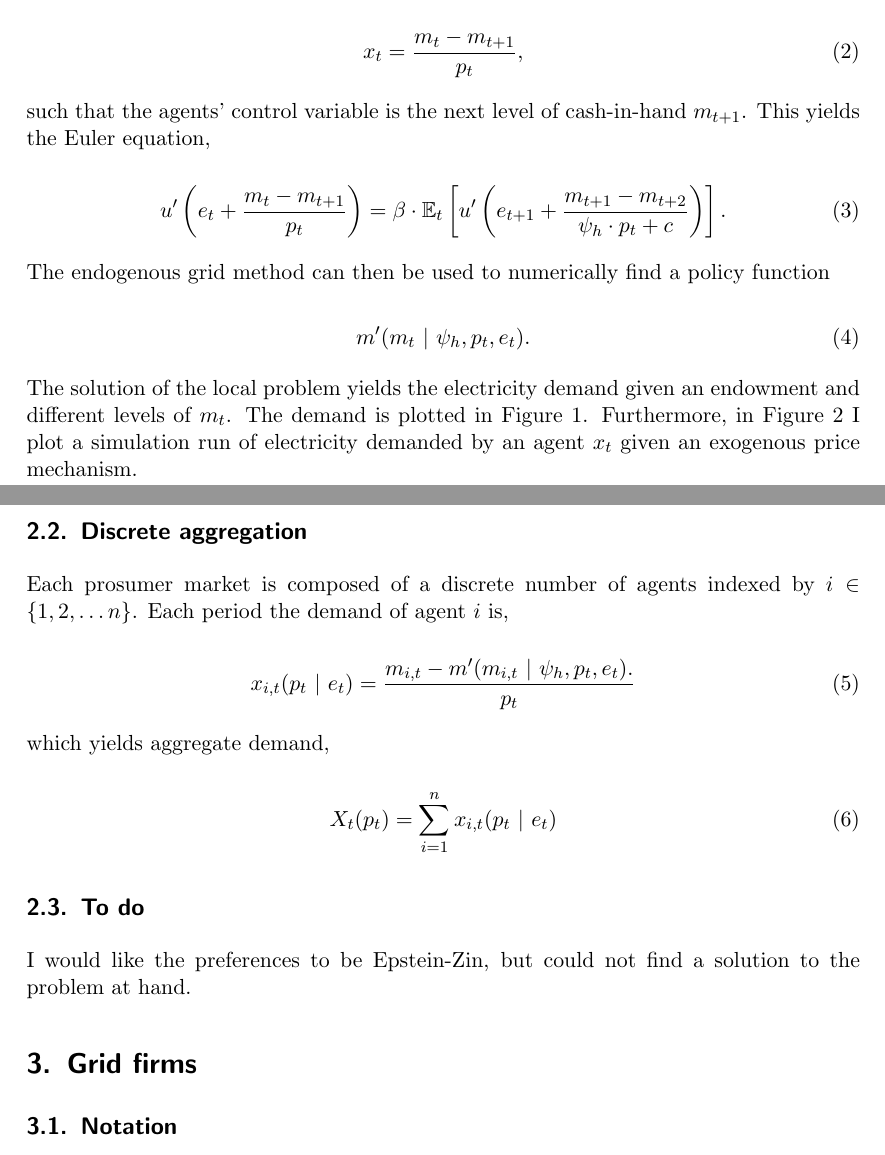
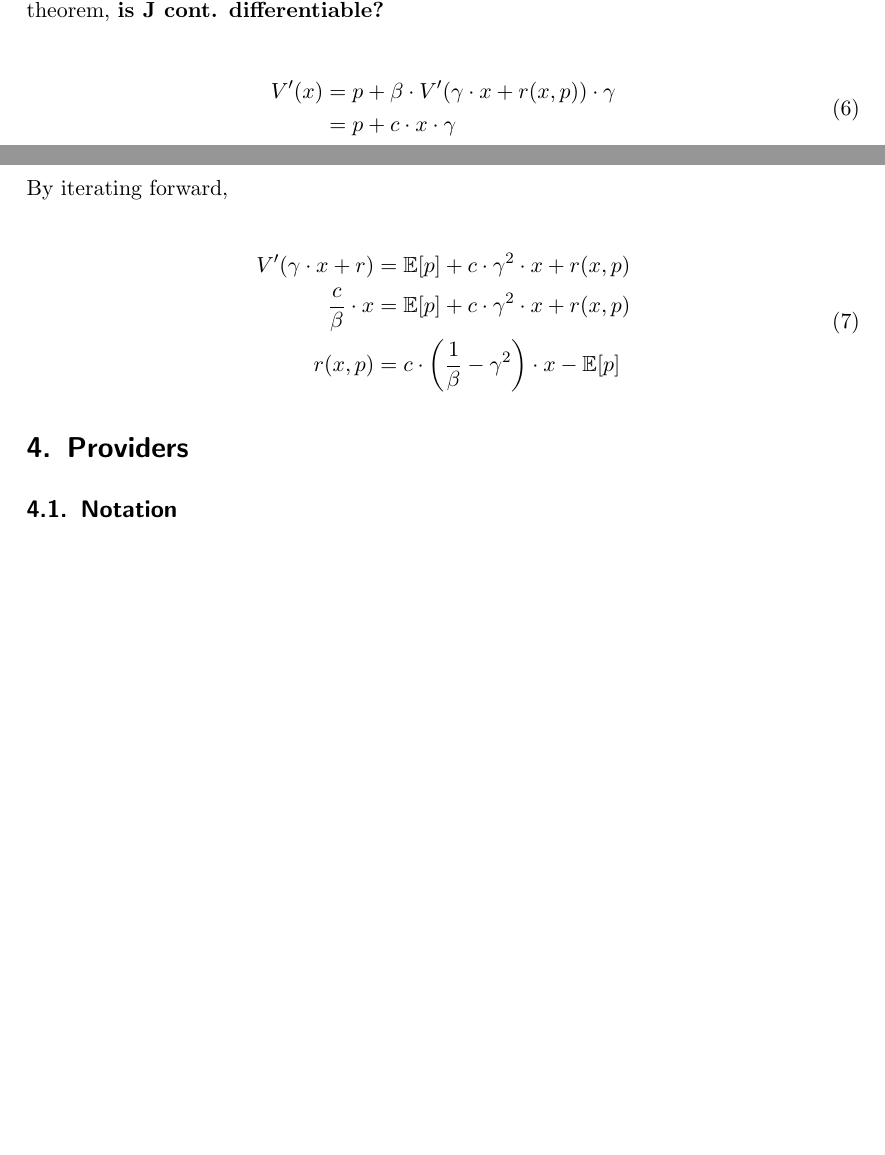
Before and after one commit to NoFishLikeIan/prosumer-electricity-markets, a LaTeX document (docs/model/main.tex): two parts of pages 4 and 5 of 21 before the commit and two parts of pages 3 and 4 of 20 after it, joined at a grey line, cut at the place of the change, the shorter picture padded with empty space. Compiled offline with pdfLaTeX.

Commit message:
🦉 new formulation

```diff
--- a/docs/model/main.tex
+++ b/docs/model/main.tex
@@ -154,3 +137,2 @@ Using the evolution of $m_t$ we can express the individual electricity demanded
 
 \begin{equation}
-	x_t = \frac{m_t - m_{t+1}}{p_t},
@@ -157,34 +143,11 @@ Using the evolution of $m_t$ we can express the individual electricity demanded
 \end{equation}
 
-such that the agents' control variable is the next level of cash-in-hand $m_{t+1}$. This yields the Euler equation,
+Bounded rationality,
 
 \begin{equation}
-	u^\prime\left( e_t + \frac{m_t - m_{t+1}}{p_t} \right) = \beta \cdot \E_t \left[ u^\prime\left(e_{t+1} + \frac{m_{t+1} - m_{t+2}}{ \psi_h \cdot p_t + c} \right)  \right].
-\end{equation}
-
-The endogenous grid method can then be used to numerically find a policy function
-
-\begin{equation}
-	m^\prime(m_t \ \vert \ \psi_h, p_t, e_t).
-\end{equation}
-
-The solution of the local problem yields the electricity demand given an endowment and different levels of $m_t$. The demand is plotted in Figure \ref{fig:demand}. Furthermore, in Figure \ref{fig:sim} I plot a simulation run of electricity demanded by an agent $x_t$ given an exogenous price mechanism.
-
-\subsection{Discrete aggregation}
-
-Each prosumer market is composed of a discrete number of agents indexed by $i \in \set{1, 2, \ldots n}$. Each period the demand of agent $i$ is,
-
-\begin{equation}
-	x_{i, t}(p_t \ \vert \ e_t) = \frac{m_{i, t} - m^\prime(m_{i, t} \ \vert \ \psi_h, p_t, e_t).}{p_t}
-\end{equation}
-
-which yields aggregate demand,
-
-\begin{equation}
-	X_t(p_t) = \sum^n_{i = 1} x_{i, t}(p_t \ \vert \ e_t)
+	\E_{\psi_t}[p_{t+1}] = \psi_t \cdot p_t + k, \ \psi_t \in \Psi, k \in \R^+
 \end{equation}
 
 
-\subsection{To do}
+Given that $\E\left[p_{t+1}\right]$ is linear, we can solve as a deterministic dynamic optimization problem. Then,
 
-I would like the preferences to be Epstein-Zin, but could not find a solution to the problem at hand.
@@ -191,2 +160 @@ I would like the preferences to be Epstein-Zin, but could not find a solution to
 
-\section{Grid firms}
@@ -193,3 +167,23 @@ I would like the preferences to be Epstein-Zin, but could not find a solution to
+Given $r(x, p) = \arg\max_{r \in [0, \bar{r}]} J(r, x)$ and assuming an interior solution, by the envelope theorem, \textbf{is J cont. differentiable?}
+
+\begin{equation}
+	\begin{split}
+		V^\prime (x) &= p + \beta \cdot V^\prime(\gamma \cdot x + r(x, p)) \cdot \gamma \\
+		&= p + c \cdot x\cdot \gamma
+	\end{split}
+\end{equation}
+
+By iterating forward,
+
+\begin{equation}
+	\begin{split}
+		V^\prime (\gamma \cdot x + r) &= \E[p] + c \cdot \gamma^2 \cdot x + r(x, p) \\
+		\frac{c}{\beta} \cdot x &=  \E[p] + c \cdot \gamma^2 \cdot x + r(x, p) \\
+		r(x, p) &= c \cdot \left(\frac{1}{\beta} - \gamma^2 \right) \cdot x - \E[p]
+	\end{split}
+\end{equation}
+
+\section{Providers}
 
 \subsection{Notation}
 
```
Also changed, not shown: docs/thesis/sections/introduction.tex (+3 -8 lines), docs/thesis/thesis.tex (+3 -2 lines), docs/model/main.tex (45 more changed lines).
